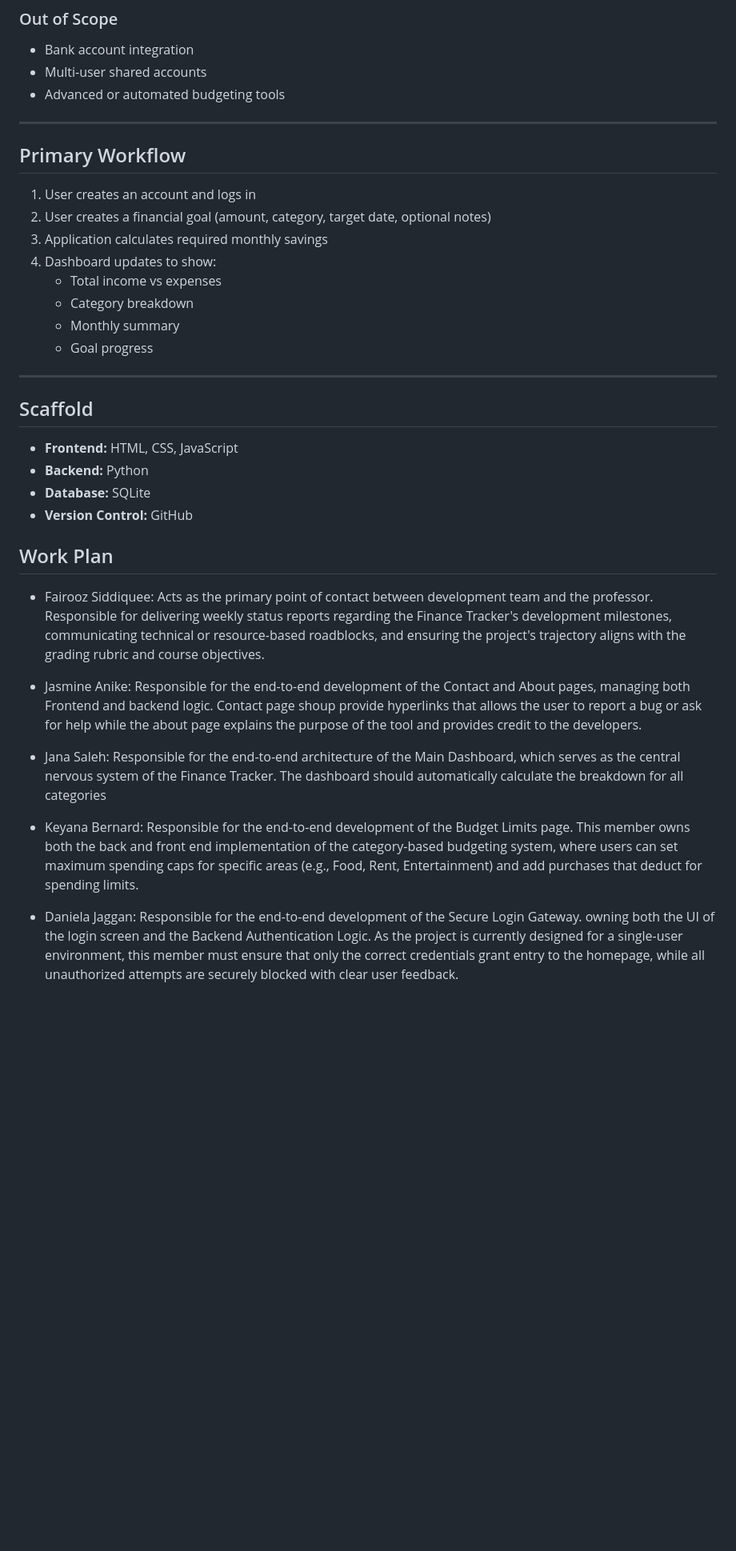
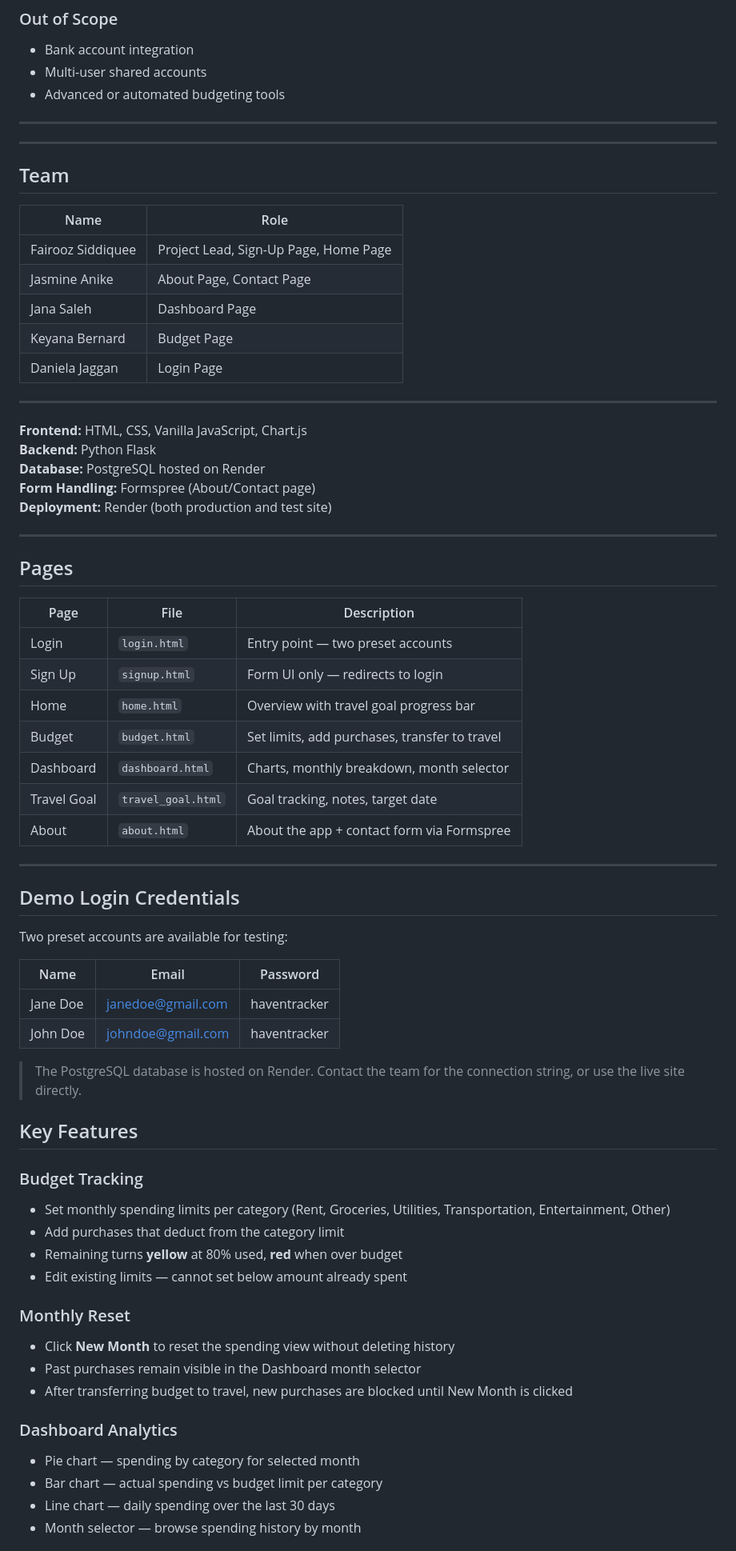
Before and after one commit to JusttoCode2025/Personal-Finance-Tracker, a Markdown page: README.md, the part around one of its changes. Shown at 80% size. Rendered like a GitHub page; blank space fills up the shorter version.

Commit message:
Update README.md
Signed-off-by: Keyanna Bernard <keyanna.bernard@my.liu.edu>

```diff
--- a/README.md
+++ b/README.md
@@ -29,39 +32,68 @@ The Personal Finance Tracker provides a clean dashboard, goal tracking, and help
 - Advanced or automated budgeting tools
 
 ---
+---
 
-## Primary Workflow
+## Team
 
-1. User creates an account and logs in
-2. User creates a financial goal (amount, category, target date, optional notes)
-3. Application calculates required monthly savings
-4. Dashboard updates to show:
-   - Total income vs expenses
-   - Category breakdown
-   - Monthly summary
-   - Goal progress
+| Name | Role |
+|------|------|
+| Fairooz Siddiquee | Project Lead, Sign-Up Page, Home Page |
+| Jasmine Anike | About Page, Contact Page |
+| Jana Saleh | Dashboard Page |
+| Keyana Bernard | Budget Page |
+| Daniela Jaggan | Login Page |
+----
+
+**Frontend:** HTML, CSS, Vanilla JavaScript, Chart.js
+**Backend:** Python Flask
+**Database:** PostgreSQL hosted on Render
+**Form Handling:** Formspree (About/Contact page)
+**Deployment:** Render (both production and test site)
 
 ---
 
-## Scaffold
+## Pages
 
-- **Frontend:** HTML, CSS, JavaScript
-- **Backend:** Python
-- **Database:** SQLite
-- **Version Control:** GitHub
+| Page | File | Description |
+|------|------|-------------|
+| Login | `login.html` | Entry point — two preset accounts |
+| Sign Up | `signup.html` | Form UI only — redirects to login |
+| Home | `home.html` | Overview with travel goal progress bar |
+| Budget | `budget.html` | Set limits, add purchases, transfer to travel |
+| Dashboard | `dashboard.html` | Charts, monthly breakdown, month selector |
+| Travel Goal | `travel_goal.html` | Goal tracking, notes, target date |
+| About | `about.html` | About the app + contact form via Formspree |
 
+---
 
-## Work Plan
-- Fairooz Siddiquee: Acts as the primary point of contact between development team and the professor. Responsible for delivering weekly status reports regarding the Finance Tracker's development milestones, communicating technical or resource-based roadblocks, and ensuring the project's trajectory aligns with the grading rubric and course objectives.
+## Demo Login Credentials
 
+Two preset accounts are available for testing:
 
-- Jasmine Anike: Responsible for the end-to-end development of the Contact and About pages, managing both Frontend and backend logic. Contact page shoup provide hyperlinks that allows the user to report a bug or ask for help while the about page explains the purpose of the tool and provides credit to the developers.
+| Name | Email | Password |
+|------|-------|----------|
+| Jane Doe | janedoe@gmail.com | haventracker |
+| John Doe | johndoe@gmail.com | haventracker |
 
-- Jana Saleh: Responsible for the end-to-end architecture of the Main Dashboard, which serves as the central nervous system of the Finance Tracker. The dashboard should automatically calculate the breakdown for all categories
+> The PostgreSQL database is hosted on Render. Contact the team for the connection string, or use the live site directly.
 
-- Keyana Bernard: Responsible for the end-to-end development of the Budget Limits page. This member owns both the back and front end implementation of the category-based budgeting system, where users can set maximum spending caps for specific areas (e.g., Food, Rent, Entertainment) and add purchases that deduct for spending limits.
+## Key Features
 
-- Daniela Jaggan: Responsible for the end-to-end development of the Secure Login Gateway. owning both the UI of the login screen and the Backend Authentication Logic. As the project is currently designed for a single-user environment, this member must ensure that only the correct credentials grant entry to the homepage, while all unauthorized attempts are securely blocked with clear user feedback.
+### Budget Tracking
+- Set monthly spending limits per category (Rent, Groceries, Utilities, Transportation, Entertainment, Other)
+- Add purchases that deduct from the category limit
+- Remaining turns **yellow** at 80% used, **red** when over budget
+- Edit existing limits — cannot set below amount already spent
 
+### Monthly Reset
+- Click **New Month** to reset the spending view without deleting history
+- Past purchases remain visible in the Dashboard month selector
+- After transferring budget to travel, new purchases are blocked until New Month is clicked
 
+### Dashboard Analytics
+- Pie chart — spending by category for selected month
+- Bar chart — actual spending vs budget limit per category
+- Line chart — daily spending over the last 30 days
+- Month selector — browse spending history by month
 
```
Also changed, not shown: other parts of README.md (+57 -85 lines).
